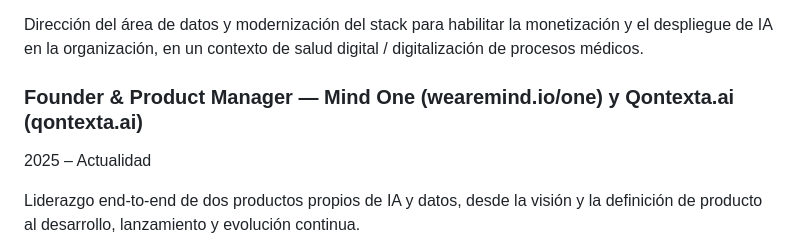
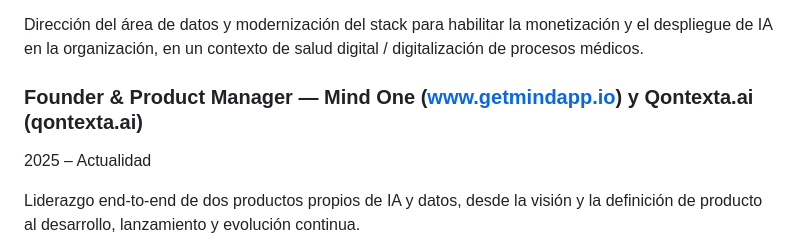
Before and after one commit to joaquin-orono/mi-cv, a Markdown page: CV-ATS-ES.md, the part around the change. Drawn GitHub-style.

```diff
--- a/CV-ATS-ES.md
+++ b/CV-ATS-ES.md
@@ -36,7 +36,7 @@ Diciembre 2025 – Actualidad | Barcelona, España (Salud Digital)
 
 Dirección del área de datos y modernización del stack para habilitar la monetización y el despliegue de IA en la organización, en un contexto de salud digital / digitalización de procesos médicos.
 
-### Founder & Product Manager — Mind One (wearemind.io/one) y Qontexta.ai (qontexta.ai)
+### Founder & Product Manager — Mind One (www.getmindapp.io) y Qontexta.ai (qontexta.ai)
 2025 – Actualidad
 
 Liderazgo end-to-end de dos productos propios de IA y datos, desde la visión y la definición de producto al desarrollo, lanzamiento y evolución continua.
```
Also changed, not shown: CV-ATS-EN.md (+1 -1 lines), README.es.md (+1 -1 lines).
